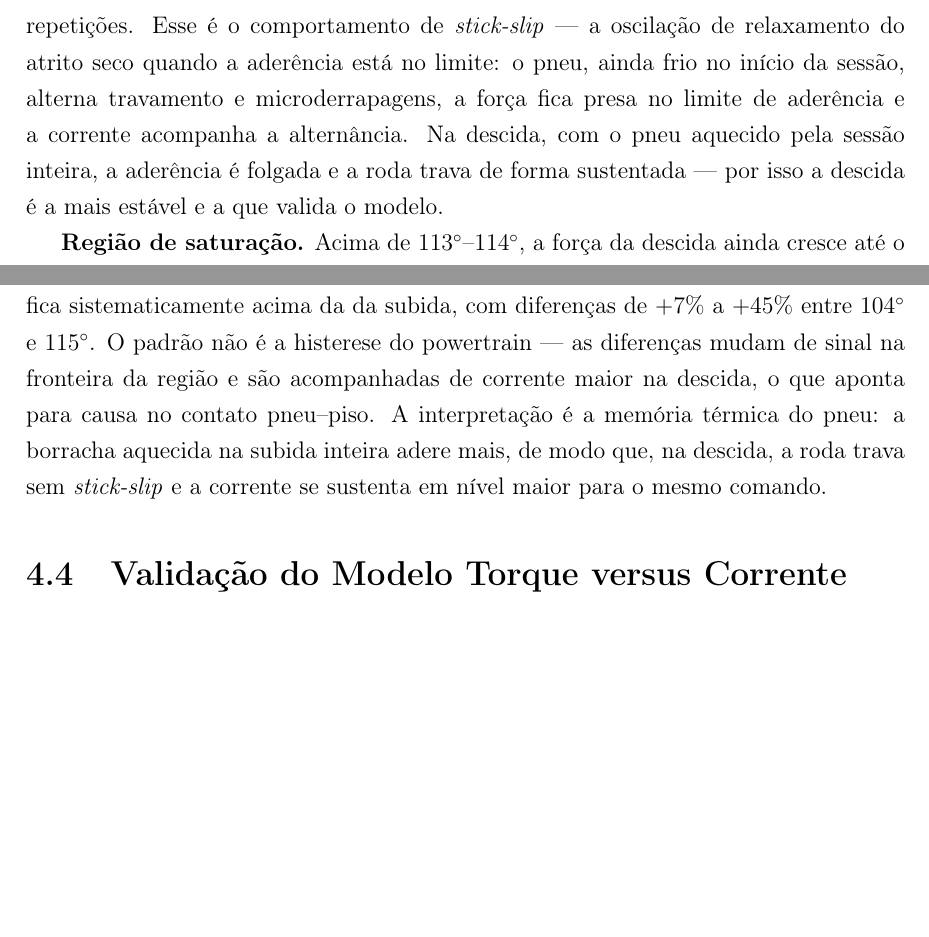
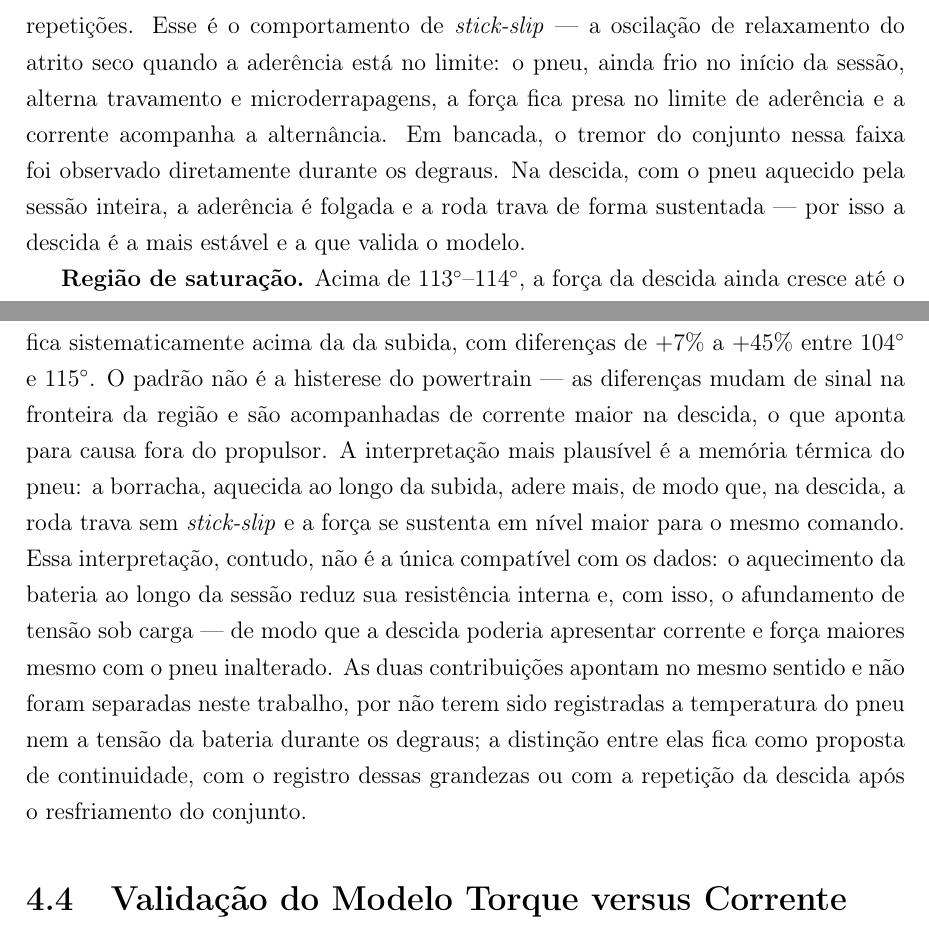
Before and after one commit to kksilva/PFC, a LaTeX book (monografia/Monografia.tex, which reads monografia/Resultados/Resultados.tex): two parts of page 40 of 47 before the commit and two parts of page 40 of 48 after it, joined at a grey line, cut so that both start at the same text, the shorter picture padded with empty space. Compiled offline with pdfLaTeX.

Commit message:
monografia: Cap.4 — stick-slip reforçado com observação de bancada; histerese qualificada como interpretação com alternativa (aquecimento da bateria) e proposta de verificação

```diff
--- a/monografia/Resultados/Resultados.tex
+++ b/monografia/Resultados/Resultados.tex
@@ -84,7 +84,8 @@ $105^\circ$ e $110^\circ$, a força estaciona em torno de $3{,}2$ a $3{,}3$ kgf
 corrente registrada oscila entre repetições. Esse é o comportamento de \emph{stick-slip} ---
 a oscilação de relaxamento do atrito seco quando a aderência está no limite: o pneu, ainda
 frio no início da sessão, alterna travamento e microderrapagens, a força fica presa no limite
-de aderência e a corrente acompanha a alternância. Na descida, com o pneu aquecido pela
+de aderência e a corrente acompanha a alternância. Em bancada, o tremor do conjunto nessa
+faixa foi observado diretamente durante os degraus. Na descida, com o pneu aquecido pela
 sessão inteira, a aderência é folgada e a roda trava de forma sustentada --- por isso a
 descida é a mais estável e a que valida o modelo.
 
@@ -103,9 +104,16 @@ a curva característica.
 fica sistematicamente acima da da subida, com diferenças de $+7\%$ a $+45\%$ entre $104^\circ$
 e $115^\circ$. O padrão não é a histerese do powertrain --- as diferenças mudam de sinal na
 fronteira da região e são acompanhadas de corrente maior na descida, o que aponta para causa
-no contato pneu--piso. A interpretação é a memória térmica do pneu: a borracha aquecida na
-subida inteira adere mais, de modo que, na descida, a roda trava sem \emph{stick-slip} e a
-corrente se sustenta em nível maior para o mesmo comando.
+fora do propulsor. A interpretação mais plausível é a memória térmica do pneu: a borracha,
+aquecida ao longo da subida, adere mais, de modo que, na descida, a roda trava sem
+\emph{stick-slip} e a força se sustenta em nível maior para o mesmo comando. Essa
+interpretação, contudo, não é a única compatível com os dados: o aquecimento da bateria ao
+longo da sessão reduz sua resistência interna e, com isso, o afundamento de tensão sob carga
+--- de modo que a descida poderia apresentar corrente e força maiores mesmo com o pneu
+inalterado. As duas contribuições apontam no mesmo sentido e não foram separadas neste
+trabalho, por não terem sido registradas a temperatura do pneu nem a tensão da bateria
+durante os degraus; a distinção entre elas fica como proposta de continuidade, com o registro
+dessas grandezas ou com a repetição da descida após o resfriamento do conjunto.
 
 \section{Validação do Modelo Torque versus Corrente}
 \label{sec:resvalidacao}
```
